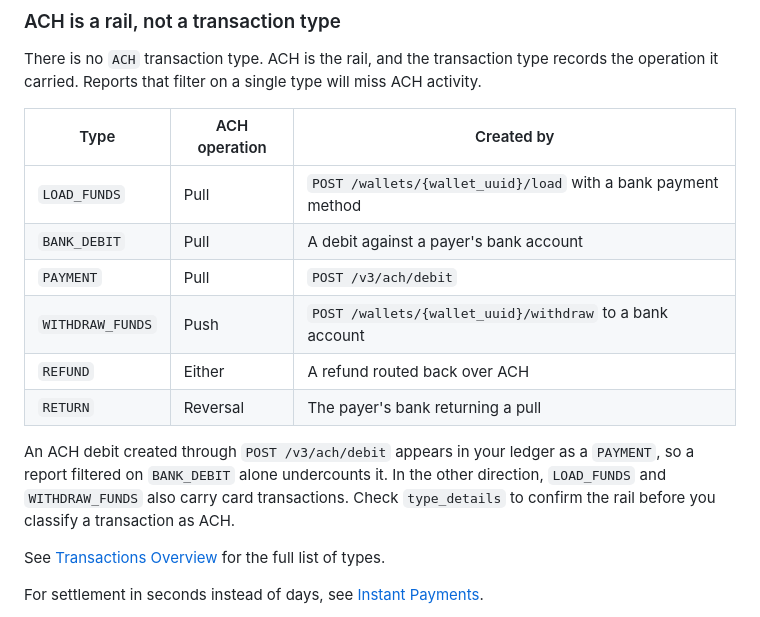
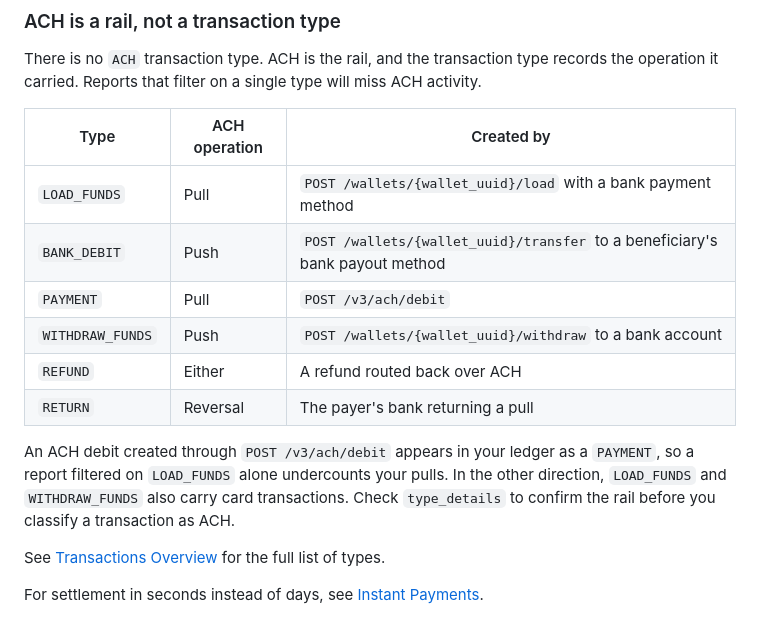
Before and after one commit to reevu-adhikary-alviere/symmetrical-octo-memory, a Markdown page: docs/guides/ach.md, the part around the change. Rendered like a GitHub page.

Commit message:
docs: ach, BANK_DEBIT is a push to a beneficiary, not a pull
The implementation lists BANK_DEBIT among outbound types and creates it from the beneficiary transfer service. The overview already had it right.

```diff
--- a/docs/guides/ach.md
+++ b/docs/guides/ach.md
@@ -25,13 +25,13 @@ There is no `ACH` transaction type. ACH is the rail, and the transaction type re
 | Type | ACH operation | Created by |
 |---|---|---|
 | `LOAD_FUNDS` | Pull | `POST /wallets/{wallet_uuid}/load` with a bank payment method |
-| `BANK_DEBIT` | Pull | A debit against a payer's bank account |
+| `BANK_DEBIT` | Push | `POST /wallets/{wallet_uuid}/transfer` to a beneficiary's bank payout method |
 | `PAYMENT` | Pull | `POST /v3/ach/debit` |
 | `WITHDRAW_FUNDS` | Push | `POST /wallets/{wallet_uuid}/withdraw` to a bank account |
 | `REFUND` | Either | A refund routed back over ACH |
 | `RETURN` | Reversal | The payer's bank returning a pull |
 
-An ACH debit created through `POST /v3/ach/debit` appears in your ledger as a `PAYMENT`, so a report filtered on `BANK_DEBIT` alone undercounts it. In the other direction, `LOAD_FUNDS` and `WITHDRAW_FUNDS` also carry card transactions. Check `type_details` to confirm the rail before you classify a transaction as ACH.
+An ACH debit created through `POST /v3/ach/debit` appears in your ledger as a `PAYMENT`, so a report filtered on `LOAD_FUNDS` alone undercounts your pulls. In the other direction, `LOAD_FUNDS` and `WITHDRAW_FUNDS` also carry card transactions. Check `type_details` to confirm the rail before you classify a transaction as ACH.
 
 See [Transactions Overview](/guides/transactions/transactions-overview) for the full list of types.
 
```
